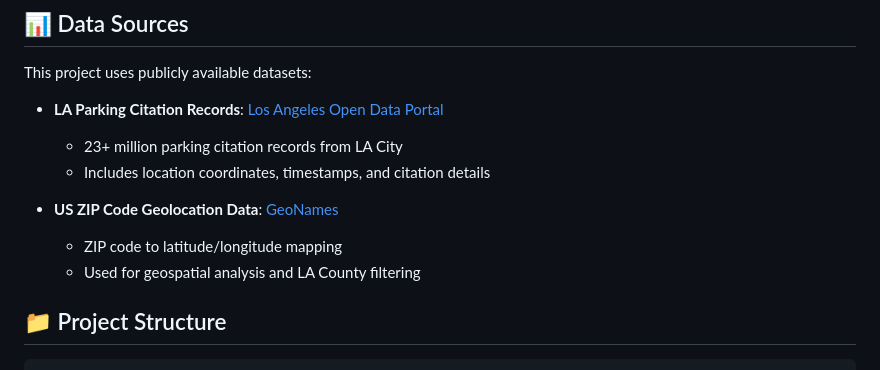
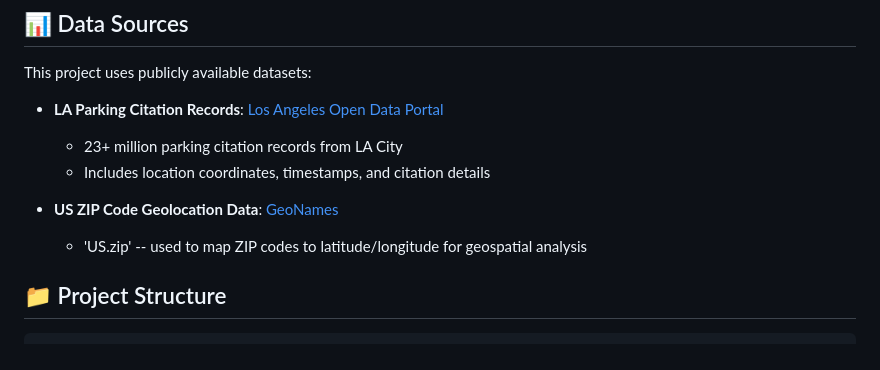
Before and after one commit to Dylan-Geraci/ParkSafe-LA, a Markdown page: README.md, the part around the change. Rendered like a GitHub page.

````diff
--- a/README.md
+++ b/README.md
@@ -75,8 +75,8 @@ This project uses publicly available datasets:
   - Includes location coordinates, timestamps, and citation details
 
 - **US ZIP Code Geolocation Data**: [GeoNames](https://download.geonames.org/export/zip/)
-  - ZIP code to latitude/longitude mapping
-  - Used for geospatial analysis and LA County filtering
+  - 'US.zip' -- used to map ZIP codes to latitude/longitude for geospatial analysis
+
 
 ## 📁 Project Structure
 ```
````
